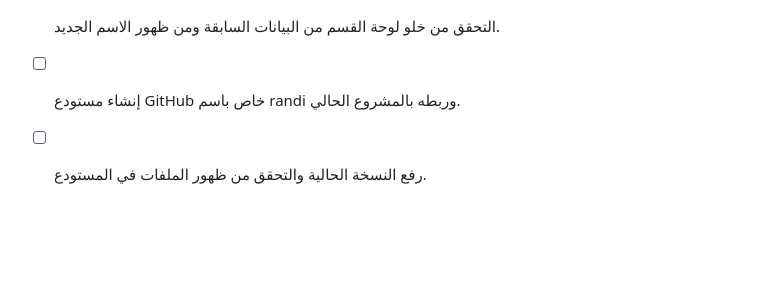
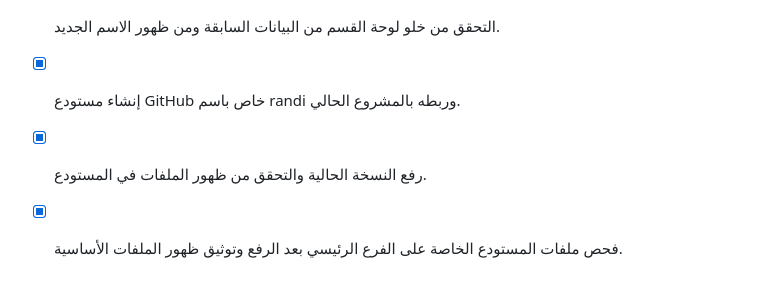
Before and after one commit to RawanAlmatham/WJH, a Markdown page: todo.md, the part around the change. Rendered like a GitHub page; blank space fills up the shorter version.

Commit message:
Checkpoint: إنشاء مستودع GitHub خاص باسم randi ورفع النسخة الحالية والتحقق من ظهور ملفات الواجهة والخادم والمخطط والاختبارات على الفرع الرئيسي.

```diff
--- a/todo.md
+++ b/todo.md
@@ -47,5 +47,6 @@
 - [x] حذف بيانات الأهداف والمشاريع والمخرجات والمهام والتعليقات والأحداث الحالية المرتبطة بلوحة القسم.
 - [x] تحديث اسم واجهة المنصة من تشغيل إلى البحث والابتكار في جميع الشاشات الرئيسة.
 - [x] التحقق من خلو لوحة القسم من البيانات السابقة ومن ظهور الاسم الجديد.
-- [ ] إنشاء مستودع GitHub خاص باسم randi وربطه بالمشروع الحالي.
-- [ ] رفع النسخة الحالية والتحقق من ظهور الملفات في المستودع.
+- [x] إنشاء مستودع GitHub خاص باسم randi وربطه بالمشروع الحالي.
+- [x] رفع النسخة الحالية والتحقق من ظهور الملفات في المستودع.
+- [x] فحص ملفات المستودع الخاصة على الفرع الرئيسي بعد الرفع وتوثيق ظهور الملفات الأساسية.
```
